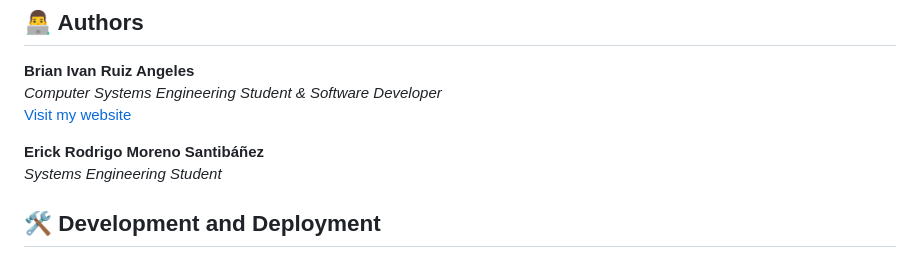
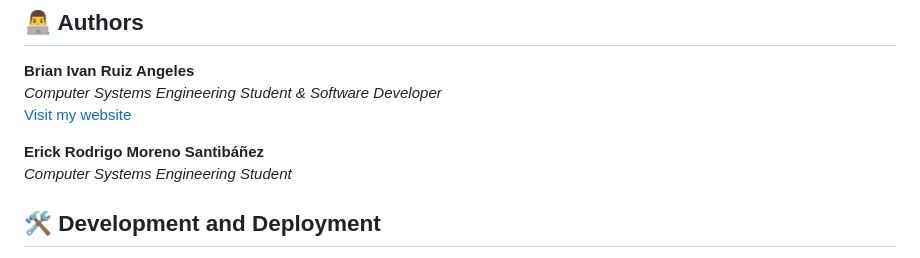
Before and after one commit to ivanruizdev/nexus-gear-headless-ecommerce, a Markdown page: README.md, the part around the change. Rendered like a GitHub page.

```diff
--- a/README.md
+++ b/README.md
@@ -31,7 +31,7 @@ This project implements a strict separation of concerns between the presentation
 [Visit my website](https://ivanruiz.dev/)
 
 **Erick Rodrigo Moreno Santibáñez**
-*Systems Engineering Student*
+*Computer Systems Engineering Student*
 <!-- [Visit my website](Put your linkeding, or github profile link, or website url here) -->
 
 ## 🛠 Development and Deployment
```
